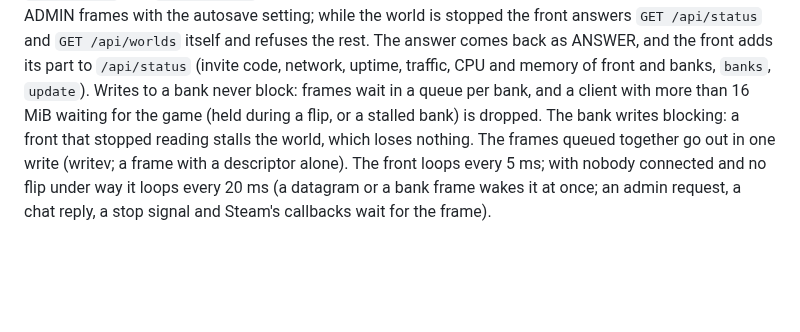
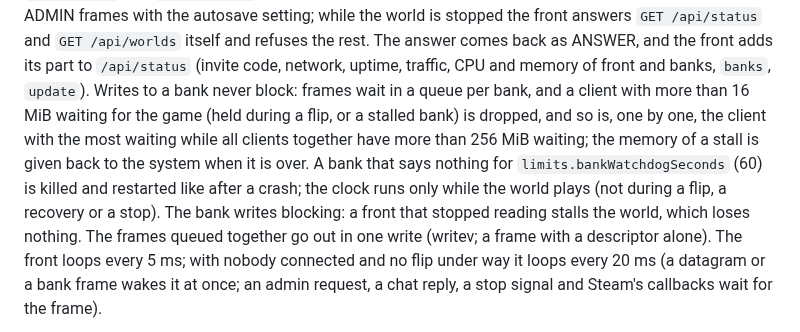
Before and after one commit to perara/planet-crafter-dedicated-server, a Markdown page: docs/hot-update.md, the part around the change. Rendered like a GitHub page; blank space fills up the shorter version.

Commit message:
docs/hot-update.md: the aggregate queue bound, the memory given back, the watchdog
Co-Authored-By: Claude Sonnet 5.5 <noreply@anthropic.com>

```diff
--- a/docs/hot-update.md
+++ b/docs/hot-update.md
@@ -46,7 +46,11 @@ autosave setting; while the world is stopped the front answers `GET /api/status`
 /api/worlds` itself and refuses the rest. The answer comes back as ANSWER, and the front adds its part to
 `/api/status` (invite code, network, uptime, traffic, CPU and memory of front and banks,
 `banks`, `update`). Writes to a bank never block: frames wait in a queue per bank, and a client
-with more than 16 MiB waiting for the game (held during a flip, or a stalled bank) is dropped.
+with more than 16 MiB waiting for the game (held during a flip, or a stalled bank) is dropped, and
+so is, one by one, the client with the most waiting while all clients together have more than 256 MiB
+waiting; the memory of a stall is given back to the system when it is over. A bank that says nothing
+for `limits.bankWatchdogSeconds` (60) is killed and restarted like after a crash; the clock runs
+only while the world plays (not during a flip, a recovery or a stop).
 The bank writes blocking: a front that stopped reading stalls the world, which loses nothing.
 The frames queued together go out in one write (writev; a frame with a descriptor alone). The
 front loops every 5 ms; with nobody connected and no flip under way it loops every 20 ms (a
```
